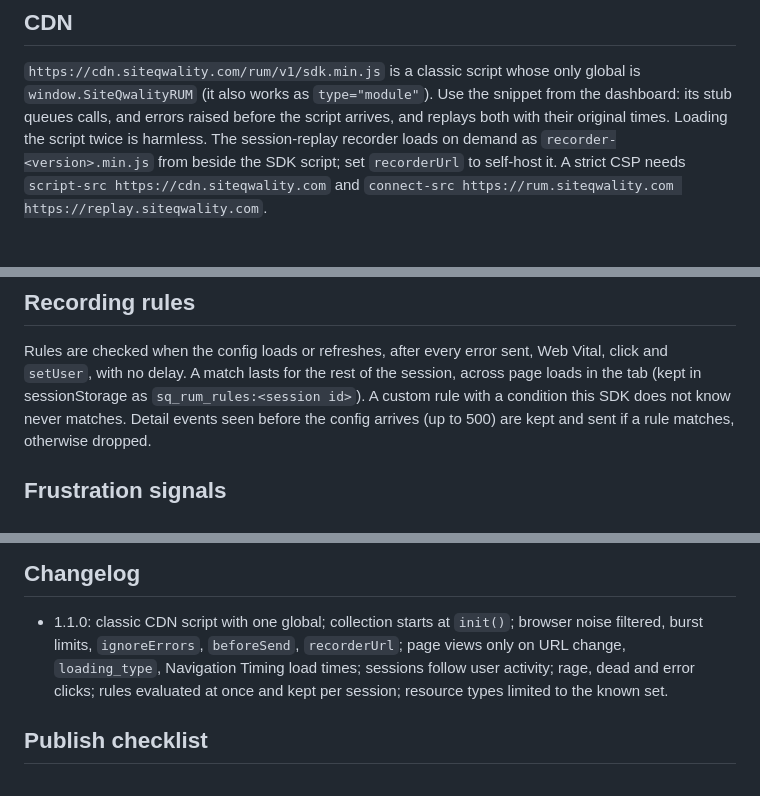
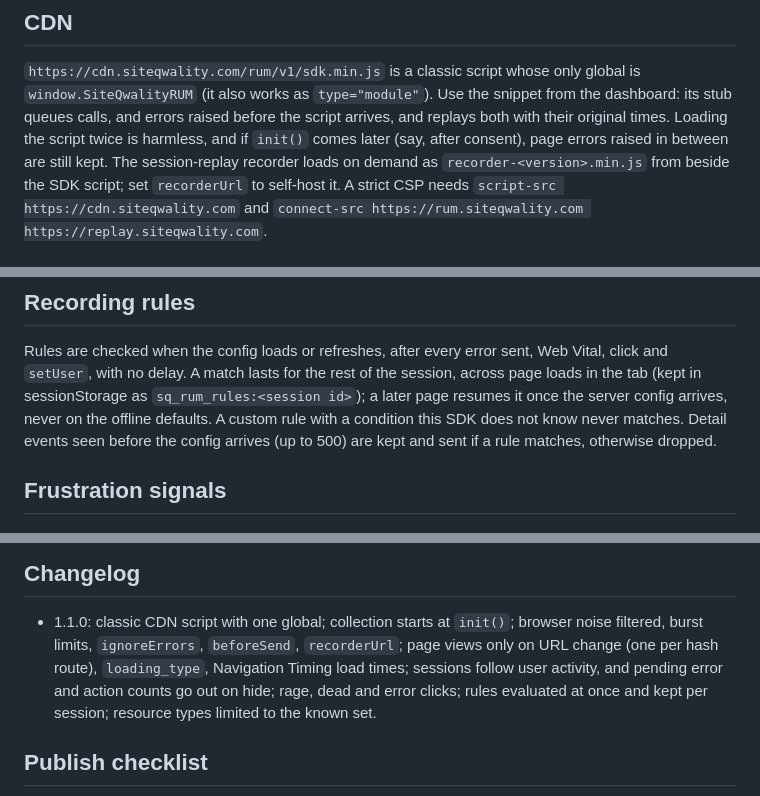
Before and after one commit to siteqwality/sdk-rum, a Markdown page: README.md, 3 parts joined by grey strips. Rendered like a GitHub page.

Commit message:
README for the review fixes

```diff
--- a/README.md
+++ b/README.md
@@ -42,7 +42,8 @@ Vitals included, so every session shows its user.
 global is `window.SiteQwalityRUM` (it also works as `type="module"`). Use the
 snippet from the dashboard: its stub queues calls, and errors raised before
 the script arrives, and replays both with their original times. Loading the
-script twice is harmless. The session-replay recorder loads on demand as
+script twice is harmless, and if `init()` comes later (say, after consent),
+page errors raised in between are still kept. The session-replay recorder loads on demand as
 `recorder-<version>.min.js` from beside the SDK script; set `recorderUrl` to
 self-host it. A strict CSP needs `script-src https://cdn.siteqwality.com` and
 `connect-src https://rum.siteqwality.com https://replay.siteqwality.com`.
@@ -95,7 +96,8 @@ expired session are dropped, so an idle polling tab never opens one.
 Rules are checked when the config loads or refreshes, after every error sent,
 Web Vital, click and `setUser`, with no delay. A match lasts for the rest of
 the session, across page loads in the tab (kept in sessionStorage as
-`sq_rum_rules:<session id>`). A custom rule with a condition this SDK does not
+`sq_rum_rules:<session id>`); a later page resumes it once the server config
+arrives, never on the offline defaults. A custom rule with a condition this SDK does not
 know never matches. Detail events seen before the config arrives (up to 500)
 are kept and sent if a rule matches, otherwise dropped.
 
@@ -203,8 +205,9 @@ make probe            # test:bundle against the live CDN file
 
 - 1.1.0: classic CDN script with one global; collection starts at `init()`;
   browser noise filtered, burst limits, `ignoreErrors`, `beforeSend`,
-  `recorderUrl`; page views only on URL change, `loading_type`, Navigation
-  Timing load times; sessions follow user activity; rage, dead and error
+  `recorderUrl`; page views only on URL change (one per hash route),
+  `loading_type`, Navigation Timing load times; sessions follow user activity,
+  and pending error and action counts go out on hide; rage, dead and error
   clicks; rules evaluated at once and kept per session; resource types limited
   to the known set.
 
```
